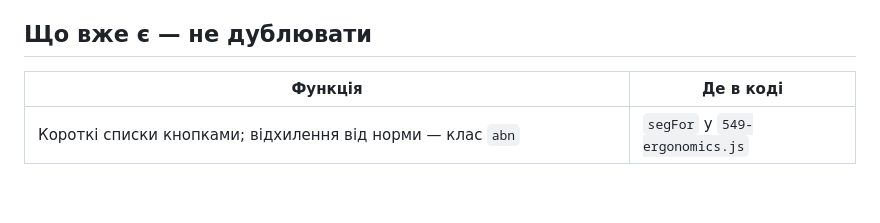
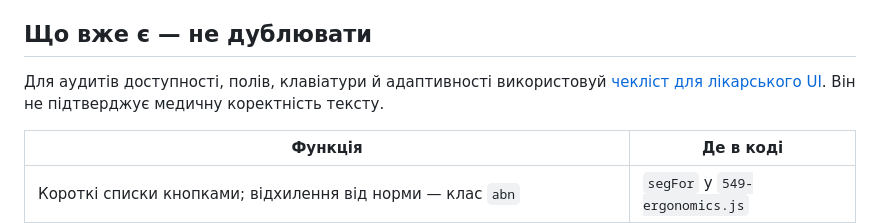
Before and after one commit to bezeza/pervynnyi-ohliad, a Markdown page: ZAVDANNIA.md, the part around the change. Drawn GitHub-style; blank space fills up the shorter version.

Commit message:
docs: add doctor UI accessibility checklist

```diff
--- a/ZAVDANNIA.md
+++ b/ZAVDANNIA.md
@@ -28,6 +28,8 @@
 9. Якщо задача вимагає змінити понад 2–3 наявні файли або зачіпає збереження пацієнтів — зупинитися, описати в PR і **не зливати**.
 
 ## Що вже є — не дублювати
+
+Для аудитів доступності, полів, клавіатури й адаптивності використовуй [чекліст для лікарського UI](docs/doctor-ui-ux-checklist.md). Він не підтверджує медичну коректність тексту.
 
 | Функція | Де в коді |
 | --- | --- |
```
Also changed, not shown: docs/doctor-ui-ux-checklist.md (added, +56 -0 lines).
